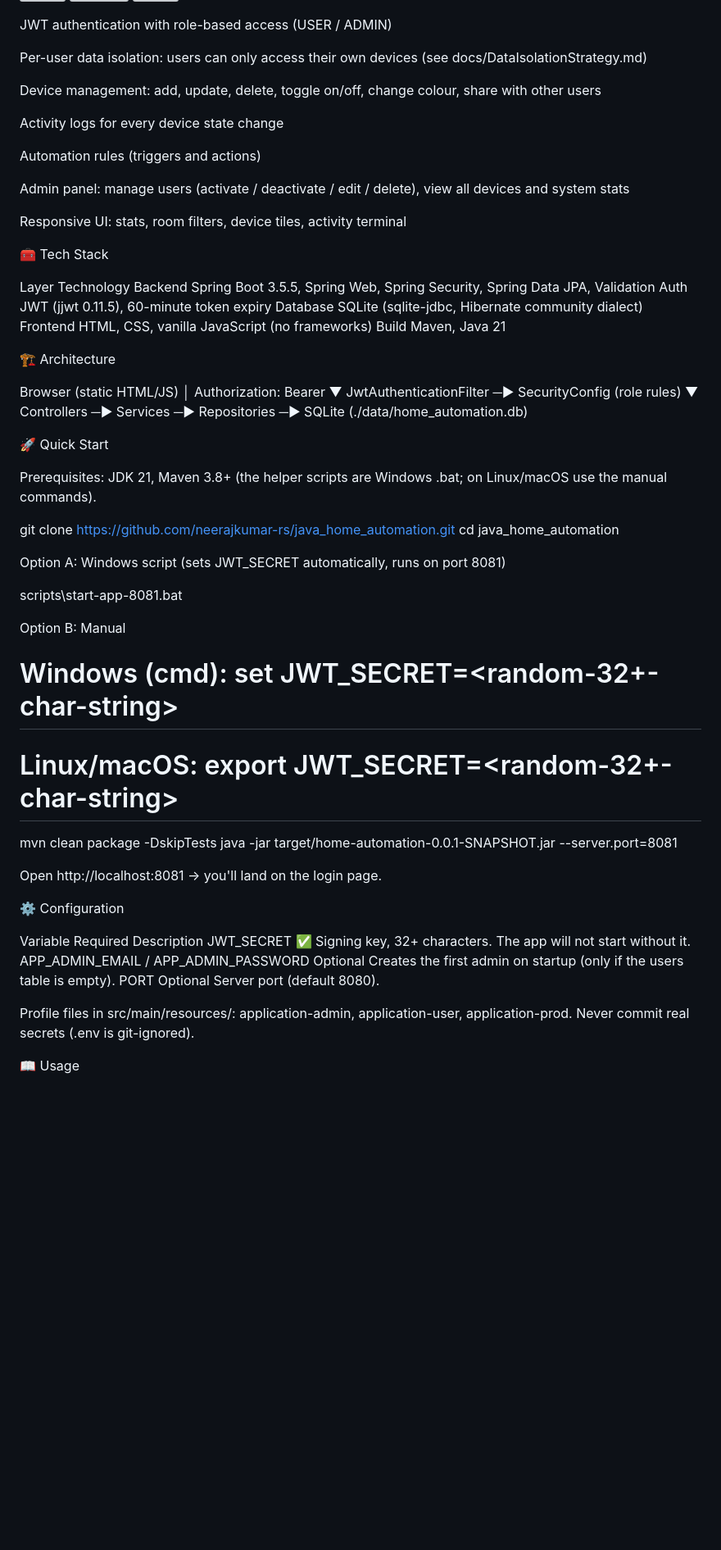
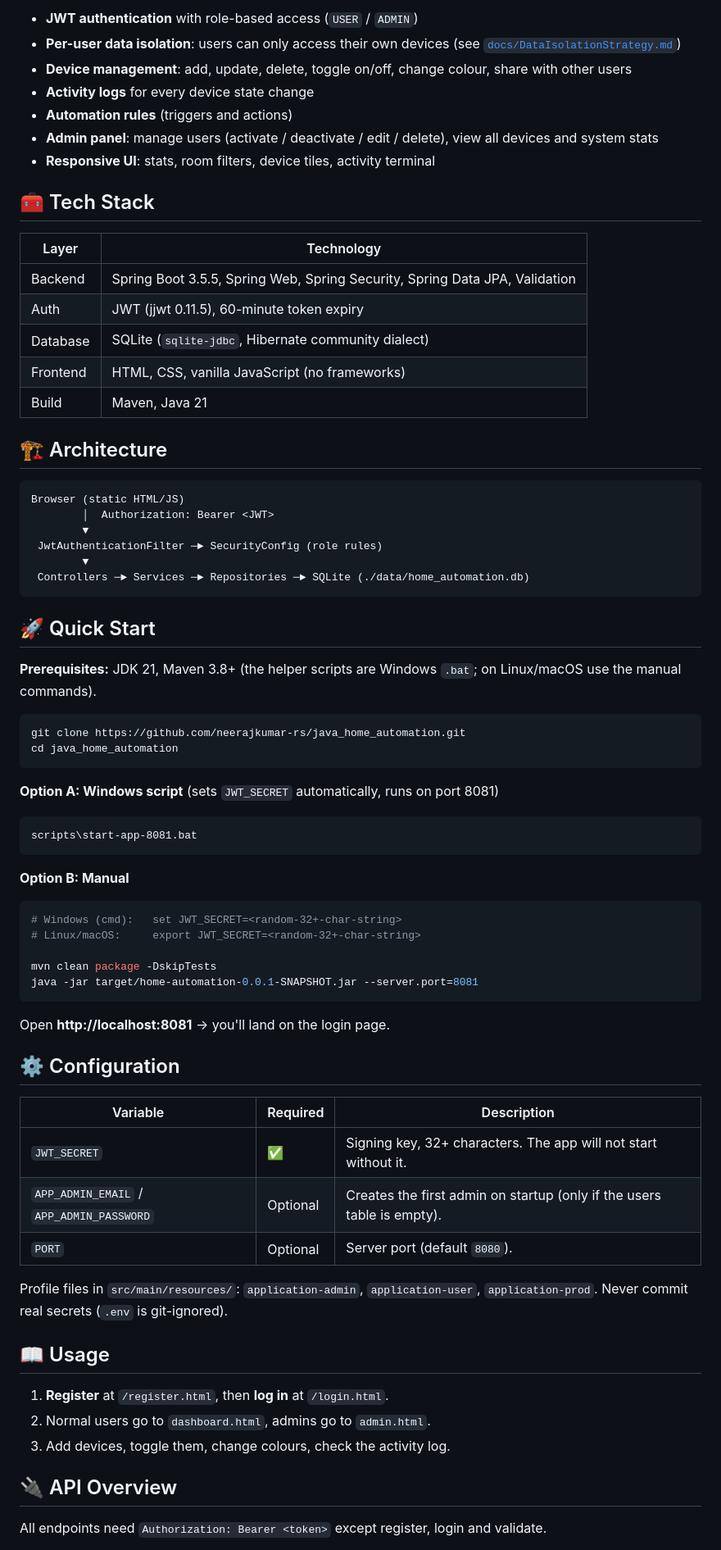
Before and after one commit to neerajkumar-rs/java_home_automation, a Markdown page: README.md, the part around one of its changes. Shown at 82% size. Drawn GitHub-style; blank space fills up the shorter version; grey boxes are pictures that could not be loaded.

````diff
--- a/README.md
+++ b/README.md
@@ -11,73 +10,77 @@ A secure, multi-user smart-home control app built with Spring Boot, SQLite and a
 
+- **JWT authentication** with role-based access (`USER` / `ADMIN`)
+- **Per-user data isolation**: users can only access their own devices (see [`docs/DataIsolationStrategy.md`](docs/DataIsolationStrategy.md))
+- **Device management**: add, update, delete, toggle on/off, change colour, share with other users
+- **Activity logs** for every device state change
+- **Automation rules** (triggers and actions)
+- **Admin panel**: manage users (activate / deactivate / edit / delete), view all devices and system stats
+- **Responsive UI**: stats, room filters, device tiles, activity terminal
 
-JWT authentication with role-based access (USER / ADMIN)
+## 🧰 Tech Stack
 
-Per-user data isolation: users can only access their own devices (see docs/DataIsolationStrategy.md)
+| Layer | Technology |
+|---|---|
+| Backend | Spring Boot 3.5.5, Spring Web, Spring Security, Spring Data JPA, Validation |
+| Auth | JWT (jjwt 0.11.5), 60-minute token expiry |
+| Database | SQLite (`sqlite-jdbc`, Hibernate community dialect) |
+| Frontend | HTML, CSS, vanilla JavaScript (no frameworks) |
+| Build | Maven, Java 21 |
 
-Device management: add, update, delete, toggle on/off, change colour, share with other users
+## 🏗️ Architecture
 
-Activity logs for every device state change
-
-Automation rules (triggers and actions)
-
-Admin panel: manage users (activate / deactivate / edit / delete), view all devices and system stats
-
-Responsive UI: stats, room filters, device tiles, activity terminal
-
-
-🧰 Tech Stack
-
-Layer	Technology
-Backend	Spring Boot 3.5.5, Spring Web, Spring Security, Spring Data JPA, Validation
-Auth	JWT (jjwt 0.11.5), 60-minute token expiry
-Database	SQLite (sqlite-jdbc, Hibernate community dialect)
-Frontend	HTML, CSS, vanilla JavaScript (no frameworks)
-Build	Maven, Java 21
-
-🏗️ Architecture
-
+```
 Browser (static HTML/JS)
         │  Authorization: Bearer <JWT>
         ▼
  JwtAuthenticationFilter ─► SecurityConfig (role rules)
         ▼
  Controllers ─► Services ─► Repositories ─► SQLite (./data/home_automation.db)
+```
 
-🚀 Quick Start
+## 🚀 Quick Start
 
-Prerequisites: JDK 21, Maven 3.8+ (the helper scripts are Windows .bat; on Linux/macOS use the manual commands).
+**Prerequisites:** JDK 21, Maven 3.8+ (the helper scripts are Windows `.bat`; on Linux/macOS use the manual commands).
 
-
+```bash
 git clone https://github.com/neerajkumar-rs/java_home_automation.git
 cd java_home_automation
+```
 
-Option A: Windows script (sets JWT_SECRET automatically, runs on port 8081)
+**Option A: Windows script** (sets `JWT_SECRET` automatically, runs on port 8081)
 
+```bat
+scripts\start-app-8081.bat
+```
 
-scripts\start-app-8081.bat
+**Option B: Manual**
 
-Option B: Manual
-
-
+```bash
 # Windows (cmd):   set JWT_SECRET=<random-32+-char-string>
 # Linux/macOS:     export JWT_SECRET=<random-32+-char-string>
 
 mvn clean package -DskipTests
 java -jar target/home-automation-0.0.1-SNAPSHOT.jar --server.port=8081
+```
 
-Open http://localhost:8081 → you'll land on the login page.
+Open **http://localhost:8081** → you'll land on the login page.
 
+## ⚙️ Configuration
 
-⚙️ Configuration
+| Variable | Required | Description |
+|---|---|---|
+| `JWT_SECRET` | ✅ | Signing key, 32+ characters. The app will not start without it. |
+| `APP_ADMIN_EMAIL` / `APP_ADMIN_PASSWORD` | Optional | Creates the first admin on startup (only if the users table is empty). |
+| `PORT` | Optional | Server port (default `8080`). |
 
-Variable	Required	Description
-JWT_SECRET	✅	Signing key, 32+ characters. The app will not start without it.
-APP_ADMIN_EMAIL / APP_ADMIN_PASSWORD	Optional	Creates the first admin on startup (only if the users table is empty).
-PORT	Optional	Server port (default 8080).
+Profile files in `src/main/resources/`: `application-admin`, `application-user`, `application-prod`. Never commit real secrets (`.env` is git-ignored).
 
-Profile files in src/main/resources/: application-admin, application-user, application-prod. Never commit real secrets (.env is git-ignored).
+## 📖 Usage
 
+1. **Register** at `/register.html`, then **log in** at `/login.html`.
+2. Normal users go to `dashboard.html`, admins go to `admin.html`.
+3. Add devices, toggle them, change colours, check the activity log.
 
-📖 Usage
+## 🔌 API Overview
 
+All endpoints need `Authorization: Bearer <token>` except register, login and validate.
 
````
Also changed, not shown: other parts of README.md (+36 -52 lines).
